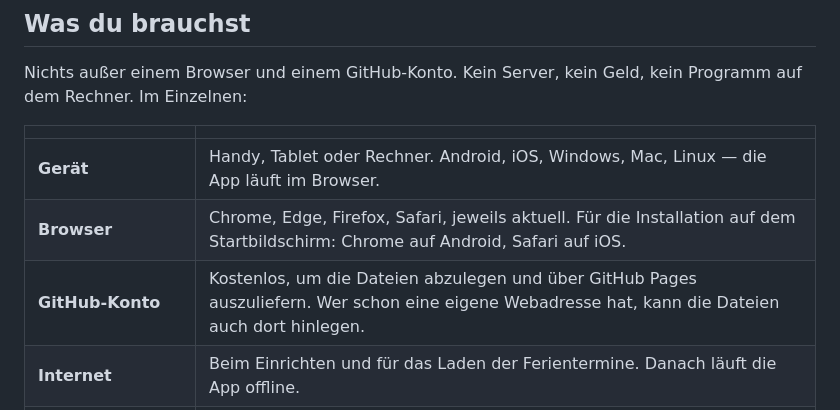
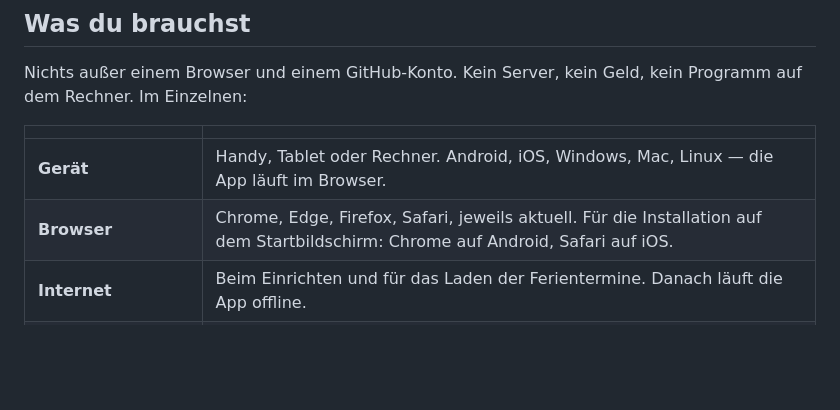
Before and after one commit to DjKamma420/StundenplanNothing, a Markdown page: README.md, the part around the change. Rendered like a GitHub page; blank space fills up the shorter version.

Commit message:
Update README to remove GitHub account requirement
Removed the requirement for a GitHub account from the README.

```diff
--- a/README.md
+++ b/README.md
@@ -67,7 +67,6 @@ Nichts außer einem Browser und einem GitHub-Konto. Kein Server, kein Geld, kein
 |---|---|
 | **Gerät** | Handy, Tablet oder Rechner. Android, iOS, Windows, Mac, Linux — die App läuft im Browser. |
 | **Browser** | Chrome, Edge, Firefox, Safari, jeweils aktuell. Für die Installation auf dem Startbildschirm: Chrome auf Android, Safari auf iOS. |
-| **GitHub-Konto** | Kostenlos, um die Dateien abzulegen und über GitHub Pages auszuliefern. Wer schon eine eigene Webadresse hat, kann die Dateien auch dort hinlegen. |
 | **Internet** | Beim Einrichten und für das Laden der Ferientermine. Danach läuft die App offline. |
 | **Deinen Stundenplan** | Auf Papier oder als kopierbare Tabelle aus dem Schulportal. Zwei Wochen reichen für ein ganzes Halbjahr. |
 
```
